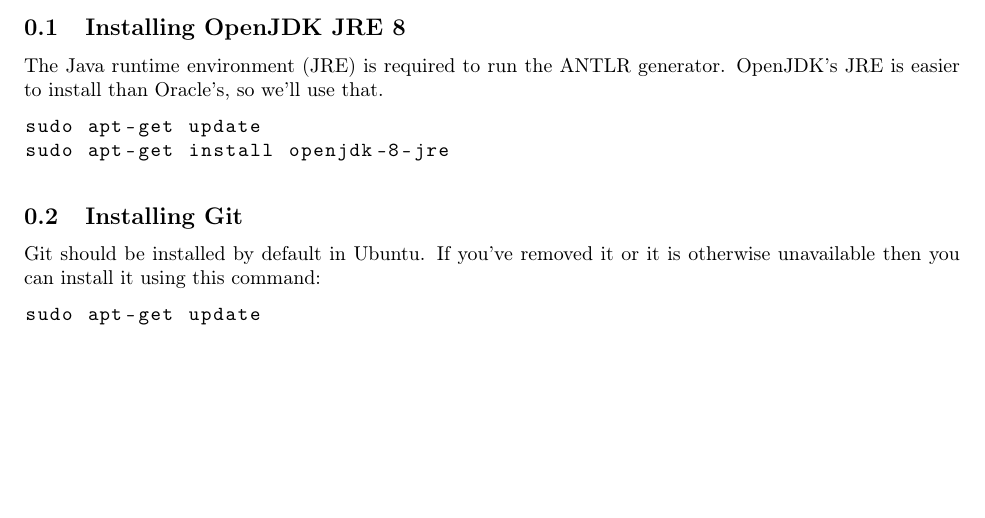
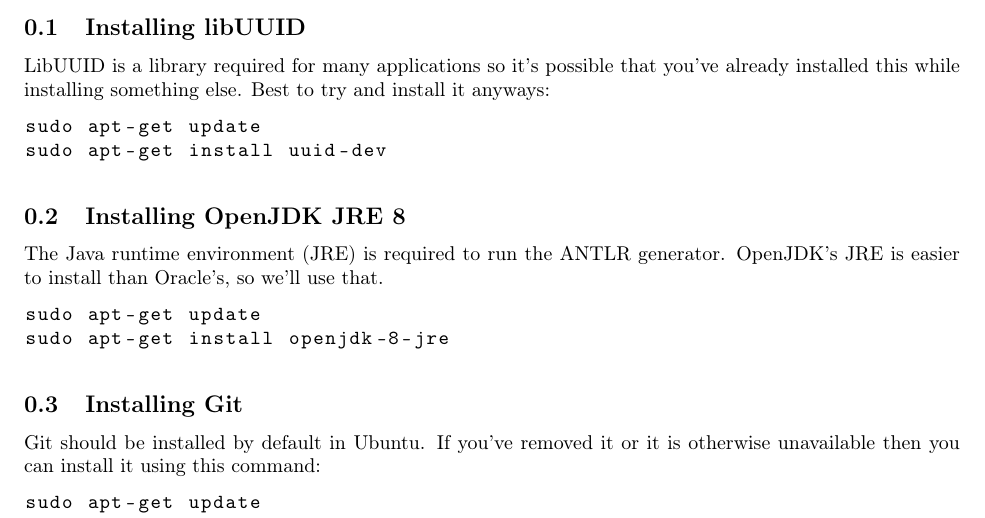
Before and after one commit to cmput415/415-docs, a LaTeX document (setup/envs/ubuntu.tex): part of page 1 of 6, cut so that both start at the same text, the shorter picture padded with empty space. Compiled offline with pdfLaTeX.

Commit message:
Add install libuuid.

```diff
--- a/setup/envs/ubuntu.tex
+++ b/setup/envs/ubuntu.tex
@@ -1,6 +1,14 @@
 \documentclass[../setup.tex]{subfiles}
 
 \begin{document}
+
+\subsection{Installing libUUID}
+LibUUID is a library required for many applications so it's possible that you've already installed
+this while installing something else. Best to try and install it anyways:
+\begin{lstlisting}
+  sudo apt-get update
+  sudo apt-get install uuid-dev
+\end{lstlisting}
 
 \subsection{Installing OpenJDK JRE 8}
 The Java runtime environment (JRE) is required to run the ANTLR generator. OpenJDK's JRE is easier
```
